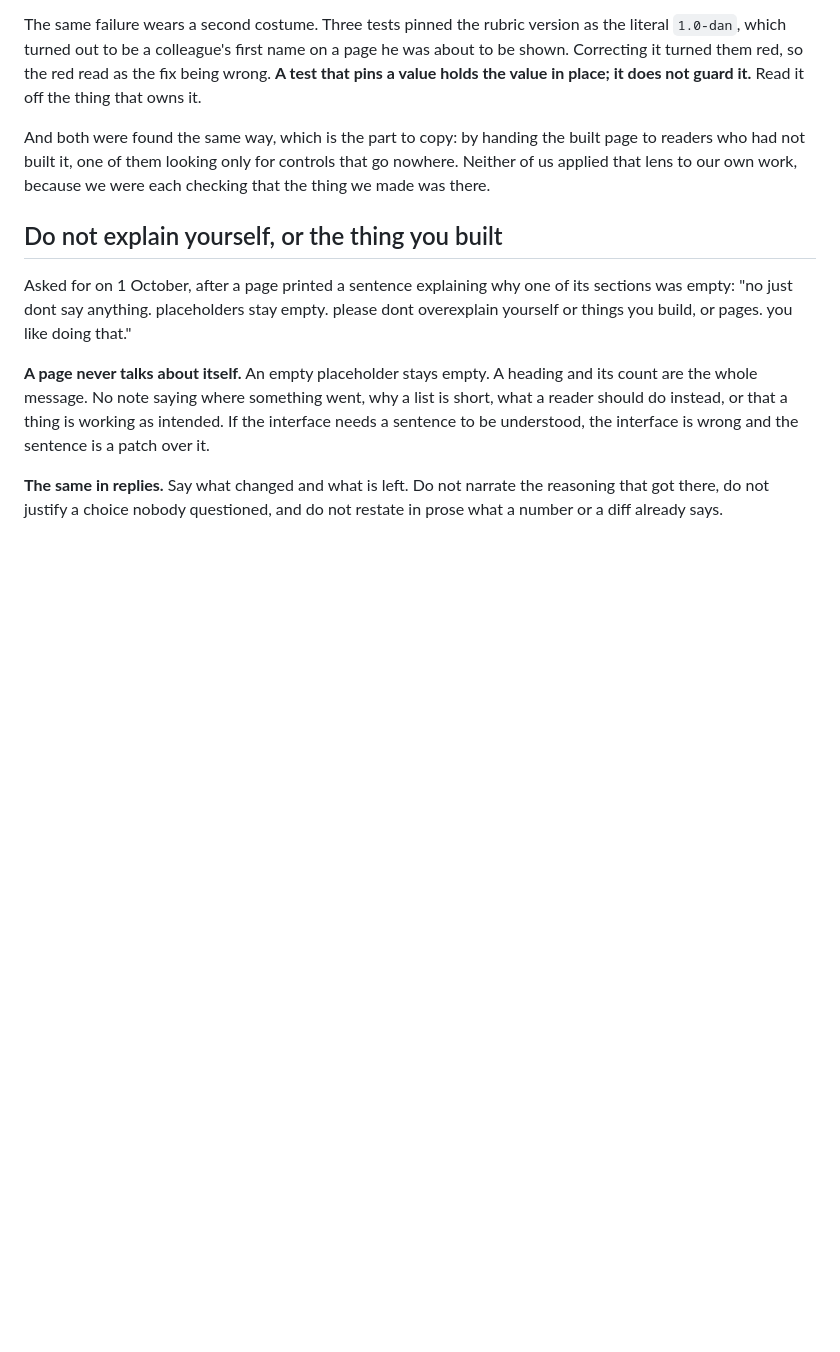
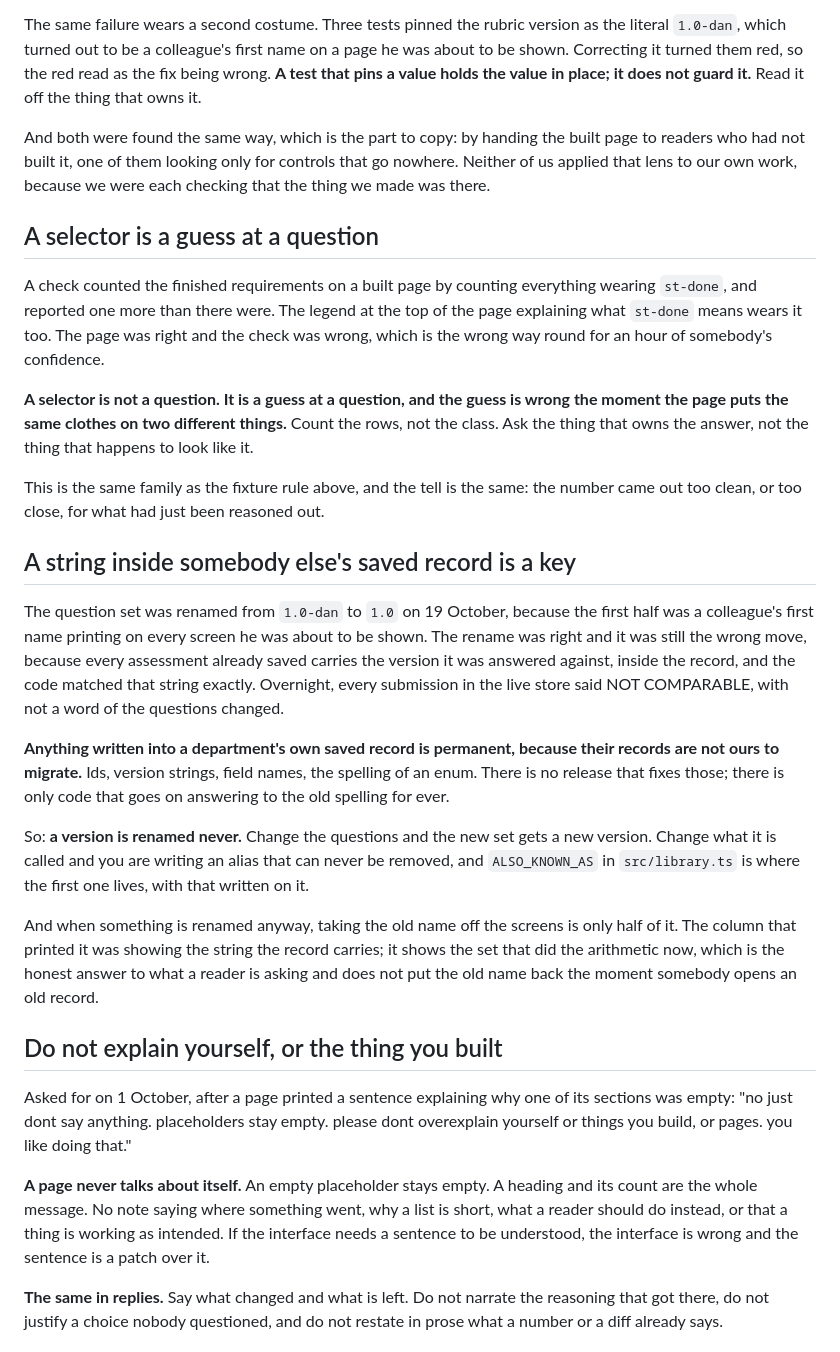
Before and after one commit to myermcat/tbs-earb-self-assessment, a Markdown page: CLAUDE.md, the part around the change. GitHub-like rendering; blank space fills up the shorter version.

Commit message:
A selector is a guess at a question, and a saved string is a key (#162)
Two rules earned on 21 October, both general, neither written down.

A SELECTOR IS A GUESS AT A QUESTION. A check counted the finished
requirements on a built page by counting everything wearing st-done, and
reported one more than there were: the legend at the top explaining what
st-done means wears it too. The page was right and the check was wrong,
which is the wrong way round for an hour of somebody's confidence. Count
the rows, not the class. Same family as the fixture rule above it, and the
same tell -- the number came out too clean for what had just been reasoned
out.

The finding is the general session's. The words are mine at their request,
which is the arrangement that keeps one rule in one voice.

A STRING INSIDE SOMEBODY ELSE'S SAVED RECORD IS A KEY. Renaming the
question set from 1.0-dan to 1.0 was right -- the first half was a
colleague's first name printing on every screen he was about to be shown
-- and it still broke every submission in the live store overnight,
because each one carries the version it was answered against and the match
was an exact string.

Anything written into a department's record is permanent, because their
records are not ours to migrate. Ids, version strings, field names, the
spelling of an enum. There is no release that fixes those; there is only
code that goes on answering to the old spelling for ever.

So a version is renamed never: change the questions and the new set gets a
new version. And when something is renamed anyway, taking the old name off
the screens is half of it -- the column that printed it was showing the
string the record carries, and shows the set that did the arithmetic now.

```diff
--- a/CLAUDE.md
+++ b/CLAUDE.md
@@ -264,6 +264,43 @@ readers who had not built it, one of them looking only for controls that go nowh
 us applied that lens to our own work, because we were each checking that the thing we made was
 there.
 
+## A selector is a guess at a question
+
+A check counted the finished requirements on a built page by counting everything wearing
+`st-done`, and reported one more than there were. The legend at the top of the page explaining
+what `st-done` means wears it too. The page was right and the check was wrong, which is the
+wrong way round for an hour of somebody's confidence.
+
+**A selector is not a question. It is a guess at a question, and the guess is wrong the moment
+the page puts the same clothes on two different things.** Count the rows, not the class. Ask
+the thing that owns the answer, not the thing that happens to look like it.
+
+This is the same family as the fixture rule above, and the tell is the same: the number came
+out too clean, or too close, for what had just been reasoned out.
+
+## A string inside somebody else's saved record is a key
+
+The question set was renamed from `1.0-dan` to `1.0` on 19 October, because the first half was a
+colleague's first name printing on every screen he was about to be shown. The rename was right
+and it was still the wrong move, because every assessment already saved carries the version it
+was answered against, inside the record, and the code matched that string exactly. Overnight,
+every submission in the live store said NOT COMPARABLE, with not a word of the questions
+changed.
+
+**Anything written into a department's own saved record is permanent, because their records are
+not ours to migrate.** Ids, version strings, field names, the spelling of an enum. There is no
+release that fixes those; there is only code that goes on answering to the old spelling for
+ever.
+
+So: **a version is renamed never.** Change the questions and the new set gets a new version.
+Change what it is called and you are writing an alias that can never be removed, and
+`ALSO_KNOWN_AS` in `src/library.ts` is where the first one lives, with that written on it.
+
+And when something is renamed anyway, taking the old name off the screens is only half of it.
+The column that printed it was showing the string the record carries; it shows the set that did
+the arithmetic now, which is the honest answer to what a reader is asking and does not put the
+old name back the moment somebody opens an old record.
+
 ## Do not explain yourself, or the thing you built
 
 Asked for on 1 October, after a page printed a sentence explaining why one of its sections was
```
